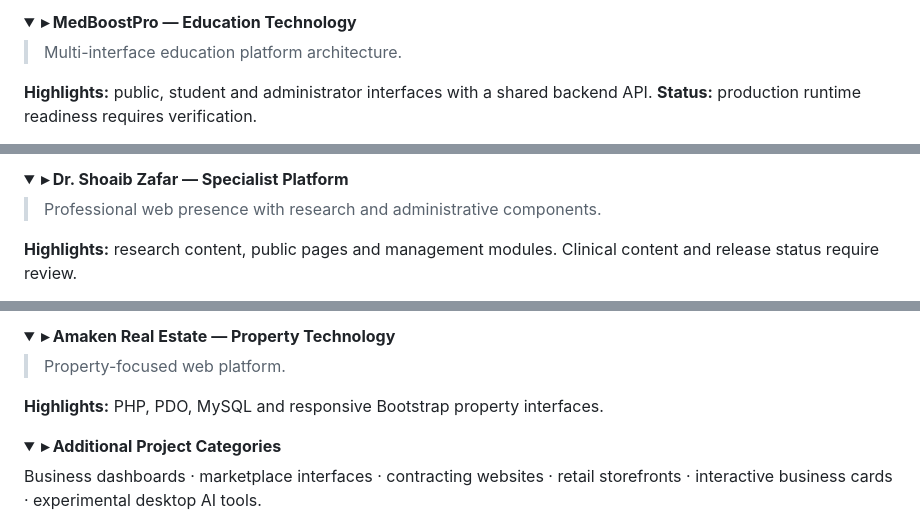
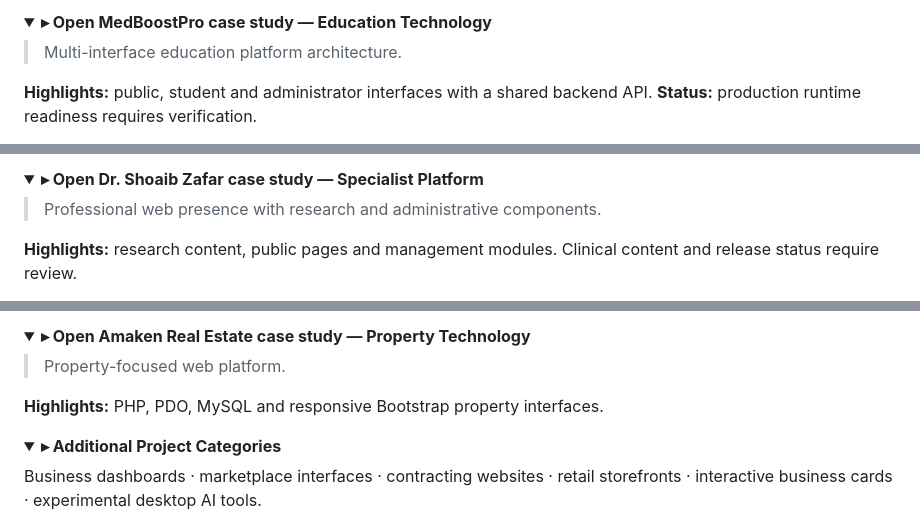
Before and after one commit to razahasnain0300-max/razahasnain0300-max, a Markdown page: README.md, 3 parts joined by grey strips. GitHub-like rendering; folded sections open.

```diff
--- a/README.md
+++ b/README.md
@@ -138,5 +154,5 @@ Git · GitHub · API testing · deployment · debugging · AI-assisted developme
 <details>
-<summary><b>▸ MedBoostPro — Education Technology</b></summary>
+<summary><b>▸ Open MedBoostPro case study — Education Technology</b></summary>
 
 > Multi-interface education platform architecture.
 
@@ -149,5 +169,5 @@ Git · GitHub · API testing · deployment · debugging · AI-assisted developme
 <details>
-<summary><b>▸ Dr. Shoaib Zafar — Specialist Platform</b></summary>
+<summary><b>▸ Open Dr. Shoaib Zafar case study — Specialist Platform</b></summary>
 
 > Professional web presence with research and administrative components.
 
@@ -160,5 +184,5 @@ Git · GitHub · API testing · deployment · debugging · AI-assisted developme
 <details>
-<summary><b>▸ Amaken Real Estate — Property Technology</b></summary>
+<summary><b>▸ Open Amaken Real Estate case study — Property Technology</b></summary>
 
 > Property-focused web platform.
 
```
Also changed, not shown: other parts of README.md (+28 -4 lines).
